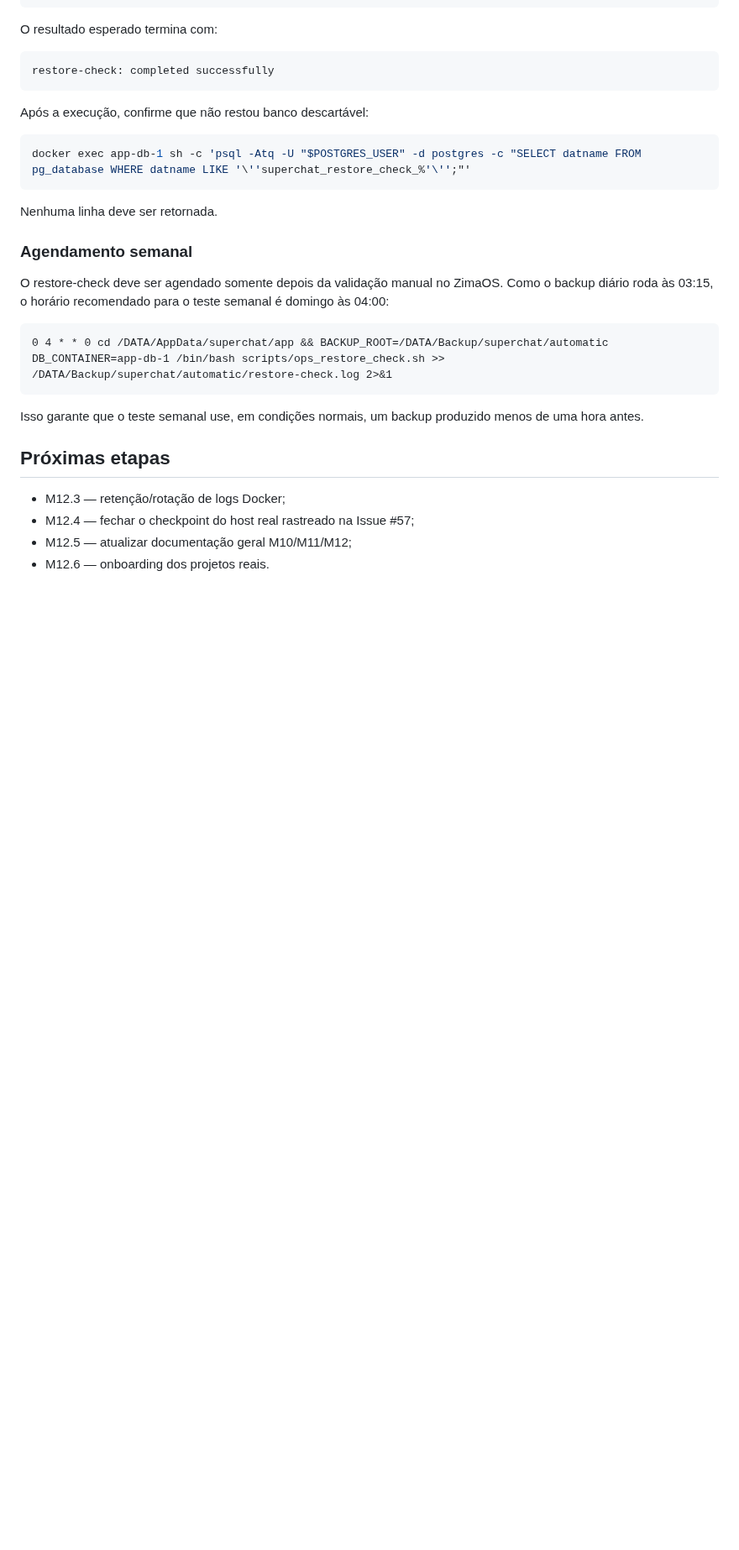
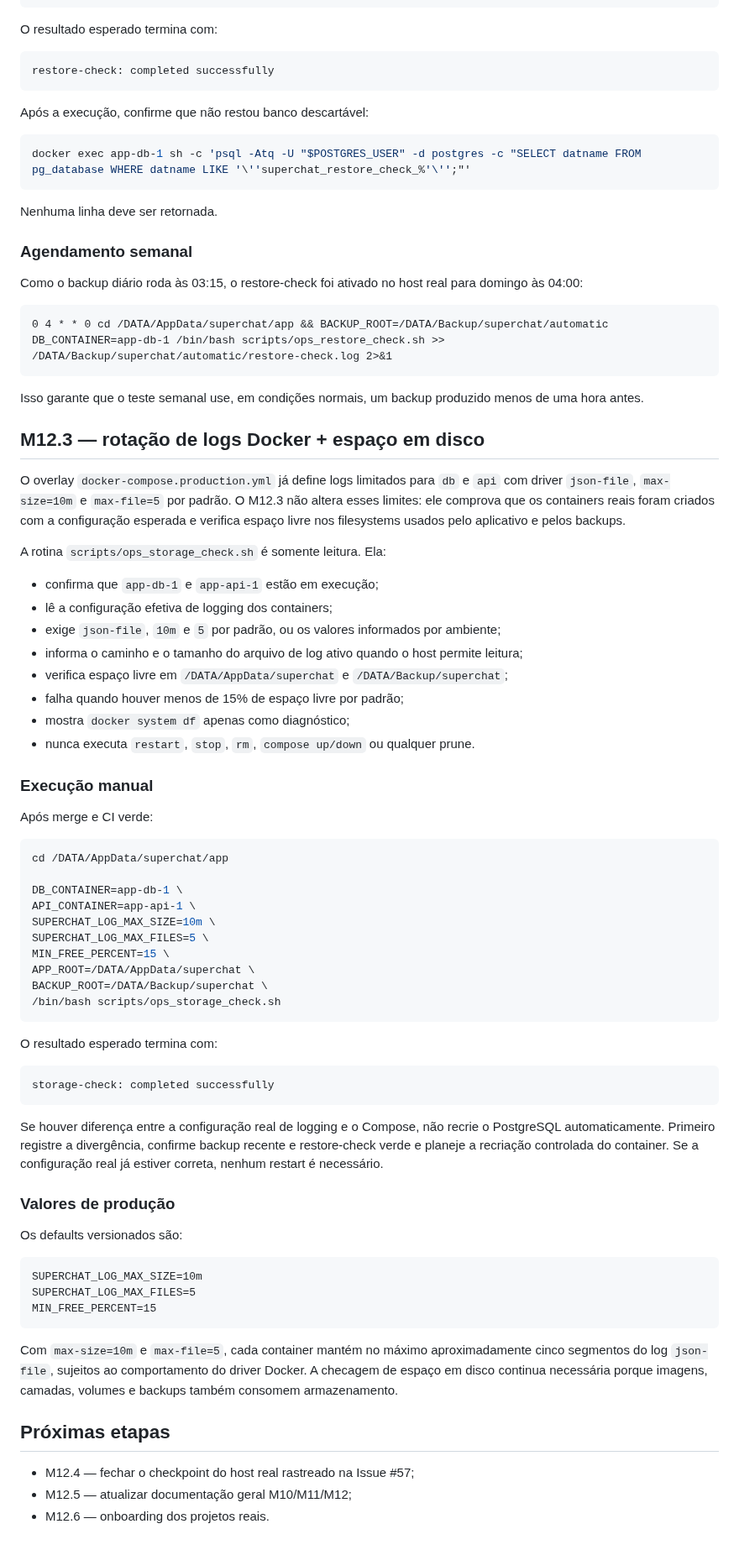
Before and after one commit to douglassnake/douglassnake-super-chat, a Markdown page: docs/M12_OPERATIONS.md, the part around the change. Shown at 84% size. Drawn GitHub-style; blank space fills up the shorter version.

Commit message:
M12.3: document log rotation and storage audit

````diff
--- a/docs/M12_OPERATIONS.md
+++ b/docs/M12_OPERATIONS.md
@@ -116,7 +116,7 @@ Nenhuma linha deve ser retornada.
 
 ### Agendamento semanal
 
-O restore-check deve ser agendado somente depois da validação manual no ZimaOS. Como o backup diário roda às 03:15, o horário recomendado para o teste semanal é domingo às 04:00:
+Como o backup diário roda às 03:15, o restore-check foi ativado no host real para domingo às 04:00:
 
 ```text
 0 4 * * 0 cd /DATA/AppData/superchat/app && BACKUP_ROOT=/DATA/Backup/superchat/automatic DB_CONTAINER=app-db-1 /bin/bash scripts/ops_restore_check.sh >> /DATA/Backup/superchat/automatic/restore-check.log 2>&1
@@ -124,9 +124,60 @@ O restore-check deve ser agendado somente depois da validação manual no ZimaOS
 
 Isso garante que o teste semanal use, em condições normais, um backup produzido menos de uma hora antes.
 
+## M12.3 — rotação de logs Docker + espaço em disco
+
+O overlay `docker-compose.production.yml` já define logs limitados para `db` e `api` com driver `json-file`, `max-size=10m` e `max-file=5` por padrão. O M12.3 não altera esses limites: ele comprova que os containers reais foram criados com a configuração esperada e verifica espaço livre nos filesystems usados pelo aplicativo e pelos backups.
+
+A rotina `scripts/ops_storage_check.sh` é somente leitura. Ela:
+
+- confirma que `app-db-1` e `app-api-1` estão em execução;
+- lê a configuração efetiva de logging dos containers;
+- exige `json-file`, `10m` e `5` por padrão, ou os valores informados por ambiente;
+- informa o caminho e o tamanho do arquivo de log ativo quando o host permite leitura;
+- verifica espaço livre em `/DATA/AppData/superchat` e `/DATA/Backup/superchat`;
+- falha quando houver menos de 15% de espaço livre por padrão;
+- mostra `docker system df` apenas como diagnóstico;
+- nunca executa `restart`, `stop`, `rm`, `compose up/down` ou qualquer prune.
+
+### Execução manual
+
+Após merge e CI verde:
+
+```bash
+cd /DATA/AppData/superchat/app
+
+DB_CONTAINER=app-db-1 \
+API_CONTAINER=app-api-1 \
+SUPERCHAT_LOG_MAX_SIZE=10m \
+SUPERCHAT_LOG_MAX_FILES=5 \
+MIN_FREE_PERCENT=15 \
+APP_ROOT=/DATA/AppData/superchat \
+BACKUP_ROOT=/DATA/Backup/superchat \
+/bin/bash scripts/ops_storage_check.sh
+```
+
+O resultado esperado termina com:
+
+```text
+storage-check: completed successfully
+```
+
+Se houver diferença entre a configuração real de logging e o Compose, não recrie o PostgreSQL automaticamente. Primeiro registre a divergência, confirme backup recente e restore-check verde e planeje a recriação controlada do container. Se a configuração real já estiver correta, nenhum restart é necessário.
+
+### Valores de produção
+
+Os defaults versionados são:
+
+```text
+SUPERCHAT_LOG_MAX_SIZE=10m
+SUPERCHAT_LOG_MAX_FILES=5
+MIN_FREE_PERCENT=15
+```
+
+Com `max-size=10m` e `max-file=5`, cada container mantém no máximo aproximadamente cinco segmentos do log `json-file`, sujeitos ao comportamento do driver Docker. A checagem de espaço em disco continua necessária porque imagens, camadas, volumes e backups também consomem armazenamento.
+
 ## Próximas etapas
 
-- M12.3 — retenção/rotação de logs Docker;
 - M12.4 — fechar o checkpoint do host real rastreado na Issue #57;
 - M12.5 — atualizar documentação geral M10/M11/M12;
 - M12.6 — onboarding dos projetos reais.
````
